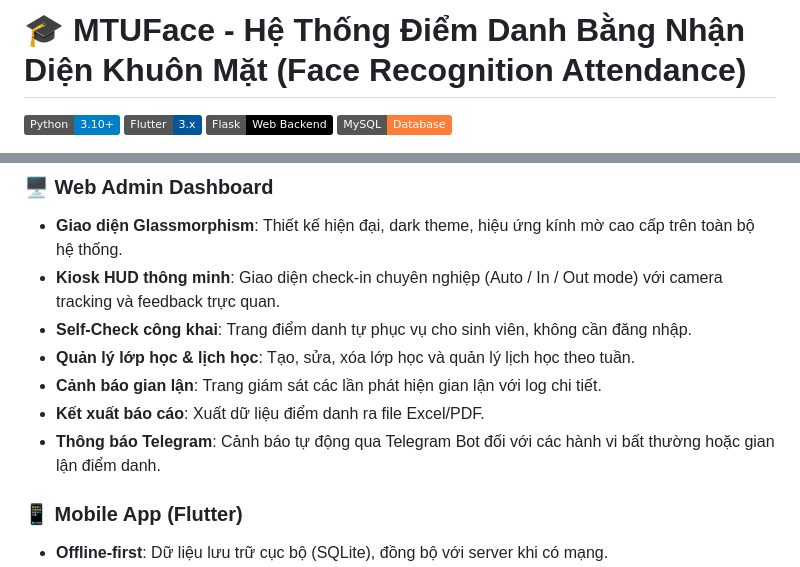
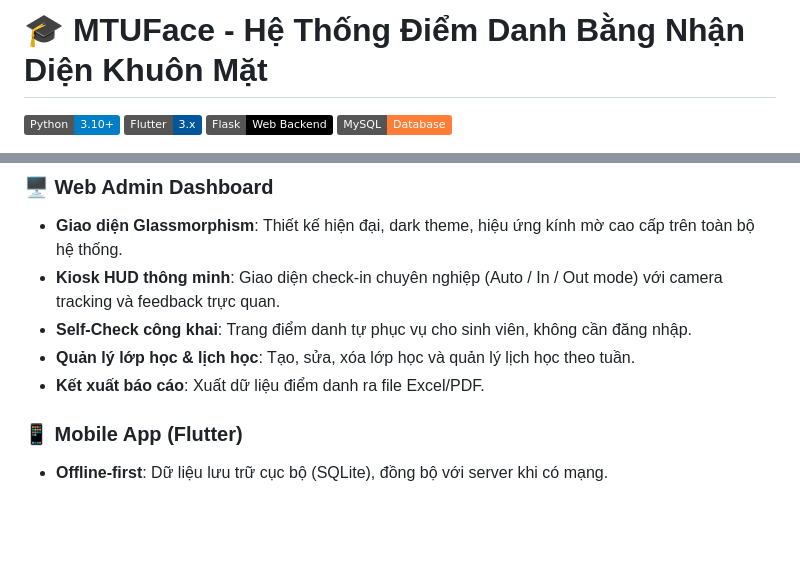
Before and after one commit to nguyen123tu/NDKHM_DDSV_MTU, a Markdown page: README.md, 2 parts joined by grey strips. GitHub-like rendering; badges without logos; blank space fills up the shorter version.

Commit message:
Update README to remove fraud detection features
Removed features related to fraud detection and Telegram notifications from the README.

```diff
--- a/README.md
+++ b/README.md
@@ -1,4 +1,4 @@
-# 🎓 MTUFace - Hệ Thống Điểm Danh Bằng Nhận Diện Khuôn Mặt (Face Recognition Attendance)
+# 🎓 MTUFace - Hệ Thống Điểm Danh Bằng Nhận Diện Khuôn Mặt
 
 [![Python](https://img.shields.io/badge/Python-3.10+-blue.svg)](https://www.python.org/)
 [![Flutter](https://img.shields.io/badge/Flutter-3.x-02569B.svg)](https://flutter.dev/)
@@ -27,9 +27,7 @@
 - **Kiosk HUD thông minh**: Giao diện check-in chuyên nghiệp (Auto / In / Out mode) với camera tracking và feedback trực quan.
 - **Self-Check công khai**: Trang điểm danh tự phục vụ cho sinh viên, không cần đăng nhập.
 - **Quản lý lớp học & lịch học**: Tạo, sửa, xóa lớp học và quản lý lịch học theo tuần.
-- **Cảnh báo gian lận**: Trang giám sát các lần phát hiện gian lận với log chi tiết.
 - **Kết xuất báo cáo**: Xuất dữ liệu điểm danh ra file Excel/PDF.
-- **Thông báo Telegram**: Cảnh báo tự động qua Telegram Bot đối với các hành vi bất thường hoặc gian lận điểm danh.
 
 ### 📱 Mobile App (Flutter)
 - **Offline-first**: Dữ liệu lưu trữ cục bộ (SQLite), đồng bộ với server khi có mạng.
```
